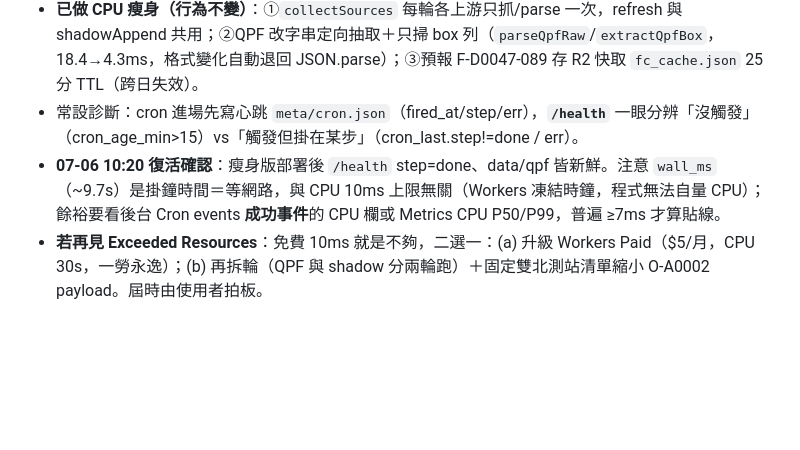
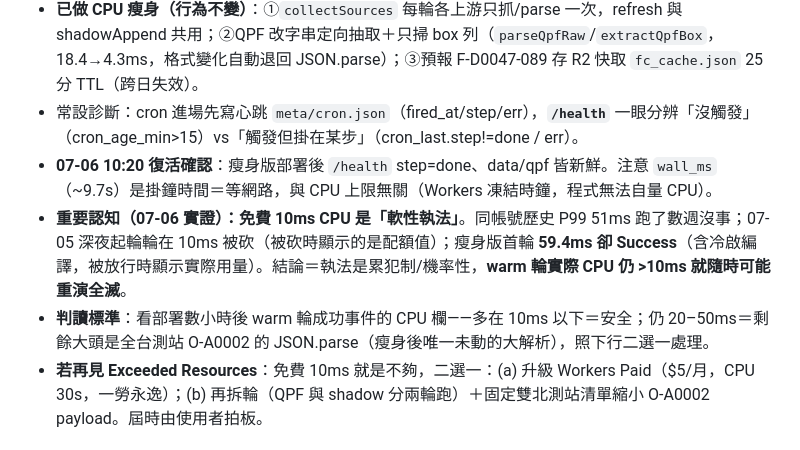
Before and after one commit to clarencechien/rainwalker, a Markdown page: HANDOFF.md, the part around the change. Drawn GitHub-style; blank space fills up the shorter version.

Commit message:
docs: 記錄免費 CPU 上限為軟性執法的實證與 warm 輪判讀標準
07-06 實證：同帳號歷史 P99 51ms 數週無事、07-05 深夜起輪輪 10ms 被砍、
瘦身版首輪 59.4ms 反而 Success（含冷啟編譯）→ 執法為累犯制/機率性。
warm 輪 CPU >10ms 即為慣犯狀態，隨時可能重演；判讀與後續二選一已寫入 HANDOFF。

Co-Authored-By: Claude Fable 5 <noreply@anthropic.com>
Claude-Session: https://claude.ai/code/session_018DGF2yu4C5tb57WiMHxy4z

```diff
--- a/HANDOFF.md
+++ b/HANDOFF.md
@@ -26,7 +26,9 @@
 - 起因：cron 路徑 CPU 本就貼線（QPF 2.66MB 整包 JSON.parse 實測 ≈18ms、預報大 JSON 每輪 parse 兩次、測站抓兩次），07-05 晚部署的 OM/鄰站/寬QPF 再加一點就全面超線。
 - **已做 CPU 瘦身（行為不變）**：①`collectSources` 每輪各上游只抓/parse 一次，refresh 與 shadowAppend 共用；②QPF 改字串定向抽取＋只掃 box 列（`parseQpfRaw`/`extractQpfBox`，18.4→4.3ms，格式變化自動退回 JSON.parse）；③預報 F-D0047-089 存 R2 快取 `fc_cache.json` 25 分 TTL（跨日失效）。
 - 常設診斷：cron 進場先寫心跳 `meta/cron.json`（fired_at/step/err），**`/health`** 一眼分辨「沒觸發」（cron_age_min>15）vs「觸發但掛在某步」（cron_last.step!=done / err）。
-- **07-06 10:20 復活確認**：瘦身版部署後 `/health` step=done、data/qpf 皆新鮮。注意 `wall_ms`（~9.7s）是掛鐘時間＝等網路，與 CPU 10ms 上限無關（Workers 凍結時鐘，程式無法自量 CPU）；餘裕要看後台 Cron events **成功事件**的 CPU 欄或 Metrics CPU P50/P99，普遍 ≥7ms 才算貼線。
+- **07-06 10:20 復活確認**：瘦身版部署後 `/health` step=done、data/qpf 皆新鮮。注意 `wall_ms`（~9.7s）是掛鐘時間＝等網路，與 CPU 上限無關（Workers 凍結時鐘，程式無法自量 CPU）。
+- **重要認知（07-06 實證）：免費 10ms CPU 是「軟性執法」**。同帳號歷史 P99 51ms 跑了數週沒事；07-05 深夜起輪輪在 10ms 被砍（被砍時顯示的是配額值）；瘦身版首輪 **59.4ms 卻 Success**（含冷啟編譯，被放行時顯示實際用量）。結論＝執法是累犯制/機率性，**warm 輪實際 CPU 仍 >10ms 就隨時可能重演全滅**。
+- **判讀標準**：看部署數小時後 warm 輪成功事件的 CPU 欄——多在 10ms 以下＝安全；仍 20–50ms＝剩餘大頭是全台測站 O-A0002 的 JSON.parse（瘦身後唯一未動的大解析），照下行二選一處理。
 - **若再見 Exceeded Resources**：免費 10ms 就是不夠，二選一：(a) 升級 Workers Paid（$5/月，CPU 30s，一勞永逸）；(b) 再拆輪（QPF 與 shadow 分兩輪跑）＋固定雙北測站清單縮小 O-A0002 payload。屆時由使用者拍板。
 
 ### 部署後驗收（使用者 web UI 部署後打）
```
